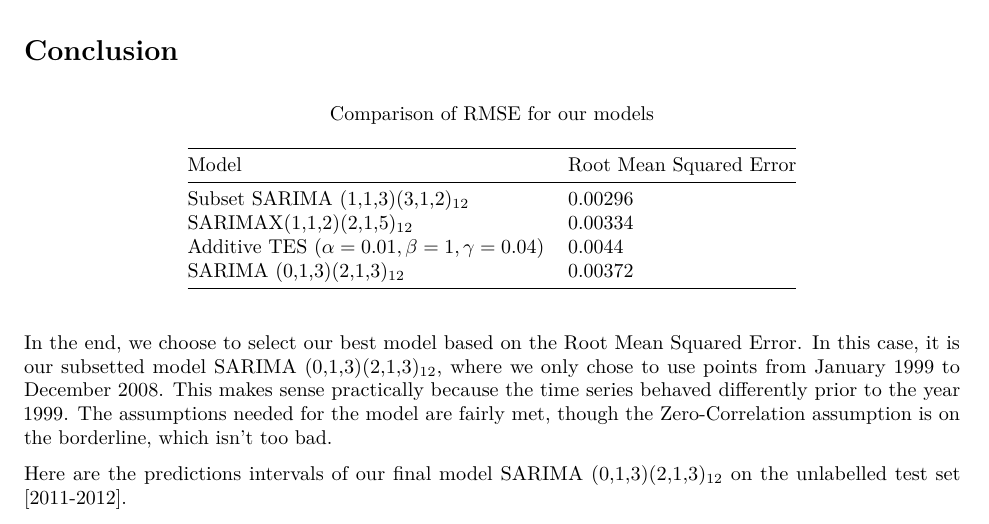
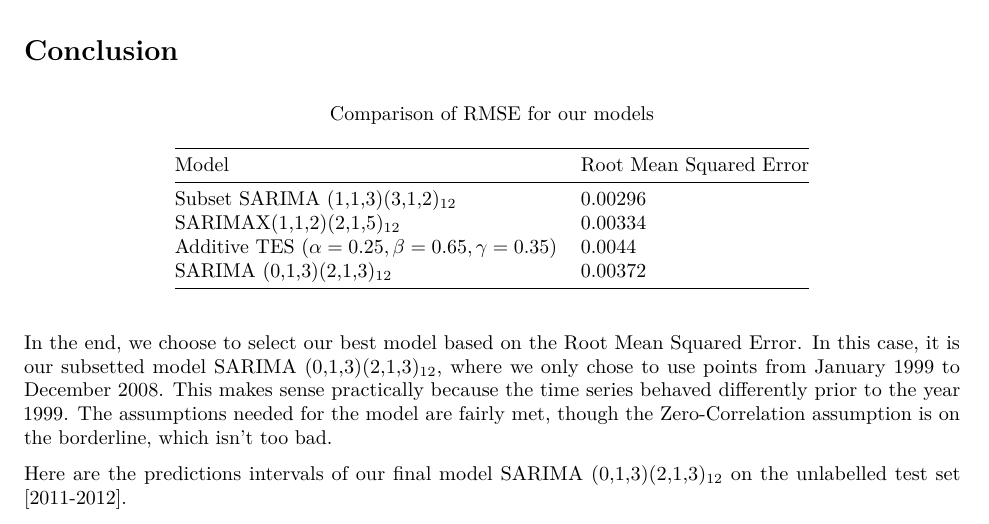
Before and after one commit to dongchris/bankruptcy-rates-canada, an R Markdown document (box-jenkins-hw-report.Rmd): part of page 8 of 9, cut so that both start at the same text. The pictures show the output file box-jenkins-hw-report.pdf that the author committed with the source.

Commit message:
add draft of report

```diff
--- a/box-jenkins-hw-report.Rmd
+++ b/box-jenkins-hw-report.Rmd
@@ -293,7 +293,7 @@ Model                 | Root Mean Squared Error
 --------------------- | -----------------------
 Subset SARIMA (1,1,3)(3,1,2)~12~ | 0.00296
 SARIMAX(1,1,2)(2,1,5)~12~ | 0.00334
-Additive TES ($\alpha = 0.01, \beta = 1, \gamma = 0.04$)| 0.0044
+Additive TES ($\alpha = 0.25, \beta = 0.65, \gamma = 0.35$)| 0.0044
 SARIMA (0,1,3)(2,1,3)~12~ | 0.00372
 
 Table: Comparison of RMSE for our models
```
Also changed, not shown: box-jenkins-hw-report.pdf.
